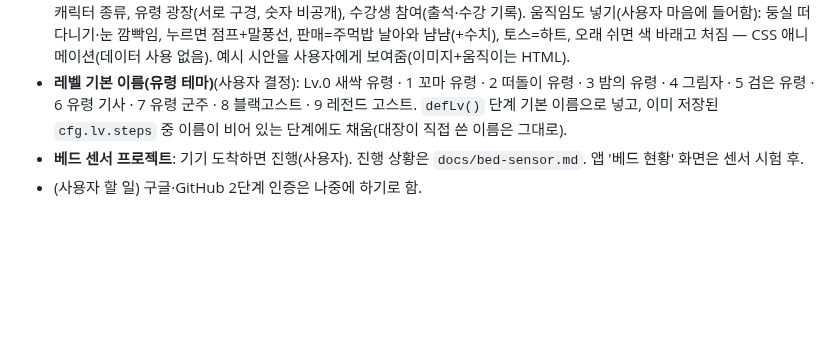
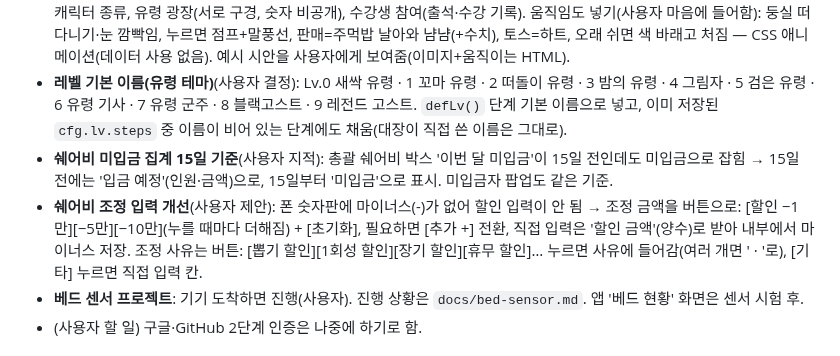
Before and after one commit to blackghosttattoo/sales-app, a Markdown page: CLAUDE.md, the part around the change. Drawn GitHub-style; blank space fills up the shorter version.

Commit message:
대기 목록: 쉐어비 미입금 15일 기준, 조정 입력 버튼식
Co-Authored-By: Claude Opus 5.5 <noreply@anthropic.com>
Claude-Session: https://claude.ai/code/session_01GtZ9Wd3Yg5kPBLXsnexmAe

```diff
--- a/CLAUDE.md
+++ b/CLAUDE.md
@@ -126,6 +126,8 @@
 - **샵 이용규칙 본 기능**: 지금은 📜 안 '샵 이용규칙' 탭이 '준비 중'. 사용자 결정 사항: 타투이스트용·수강생용 따로, 바뀌면 알림 + '확인했어요' 버튼, 처음 내용은 Claude 초안. 사용자가 열자고 할 때 진행.
 - **유령 키우기(다마고치)**(사용자: 대기, 예시 이미지 보여줌): 작업자마다 오리지널 유령 캐릭터(배고픔·기분·성장: 알→아기→어른→전설, 꾸미기 아이템). 밥 = 가게 활동(판매 입력=밥, 토스=기분, 오늘의 문구 미션 '했어요'=경험치, 매일 복권 긁기=간식, 쉐어비 기한 내 납부=특별 보상). 상태는 기존 기록으로 계산(저장 최소·조작 방지), 오래 안 하면 시무룩(죽지 않음). 미정: 캐릭터 종류, 유령 광장(서로 구경, 숫자 비공개), 수강생 참여(출석·수강 기록). 움직임도 넣기(사용자 마음에 들어함): 둥실 떠다니기·눈 깜빡임, 누르면 점프+말풍선, 판매=주먹밥 날아와 냠냠(+수치), 토스=하트, 오래 쉬면 색 바래고 처짐 — CSS 애니메이션(데이터 사용 없음). 예시 시안을 사용자에게 보여줌(이미지+움직이는 HTML).
 - **레벨 기본 이름(유령 테마)**(사용자 결정): Lv.0 새싹 유령 · 1 꼬마 유령 · 2 떠돌이 유령 · 3 밤의 유령 · 4 그림자 · 5 검은 유령 · 6 유령 기사 · 7 유령 군주 · 8 블랙고스트 · 9 레전드 고스트. `defLv()` 단계 기본 이름으로 넣고, 이미 저장된 `cfg.lv.steps` 중 이름이 비어 있는 단계에도 채움(대장이 직접 쓴 이름은 그대로).
+- **쉐어비 미입금 집계 15일 기준**(사용자 지적): 총괄 쉐어비 박스 '이번 달 미입금'이 15일 전인데도 미입금으로 잡힘 → 15일 전에는 '입금 예정'(인원·금액)으로, 15일부터 '미입금'으로 표시. 미입금자 팝업도 같은 기준.
+- **쉐어비 조정 입력 개선**(사용자 제안): 폰 숫자판에 마이너스(-)가 없어 할인 입력이 안 됨 → 조정 금액을 버튼으로: [할인 −1만][−5만][−10만](누를 때마다 더해짐) + [초기화], 필요하면 [추가 +] 전환, 직접 입력은 '할인 금액'(양수)로 받아 내부에서 마이너스 저장. 조정 사유는 버튼: [뽑기 할인][1회성 할인][장기 할인][휴무 할인]… 누르면 사유에 들어감(여러 개면 ' · '로), [기타] 누르면 직접 입력 칸.
 - **베드 센서 프로젝트**: 기기 도착하면 진행(사용자). 진행 상황은 `docs/bed-sensor.md`. 앱 '베드 현황' 화면은 센서 시험 후.
 - (사용자 할 일) 구글·GitHub 2단계 인증은 나중에 하기로 함.
 
```
